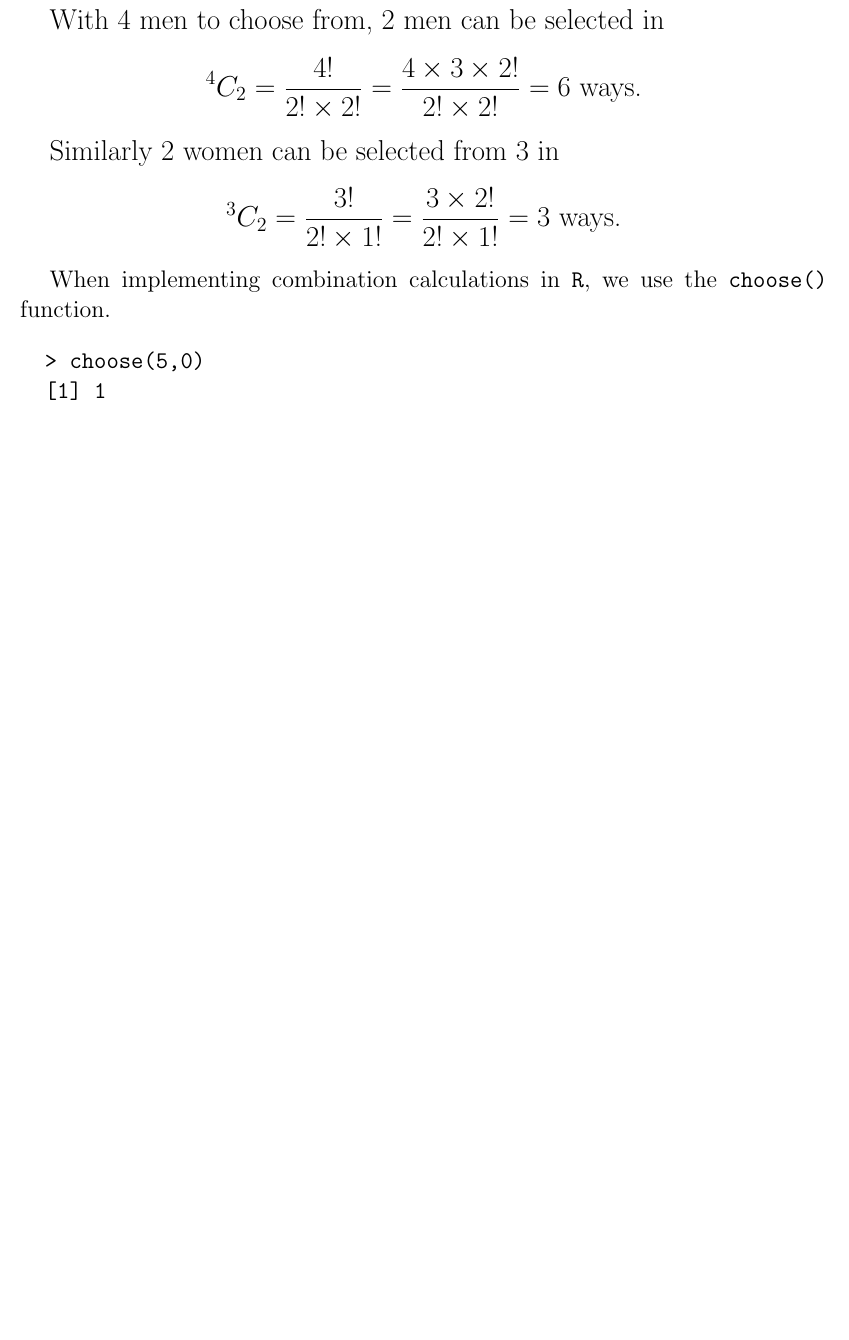
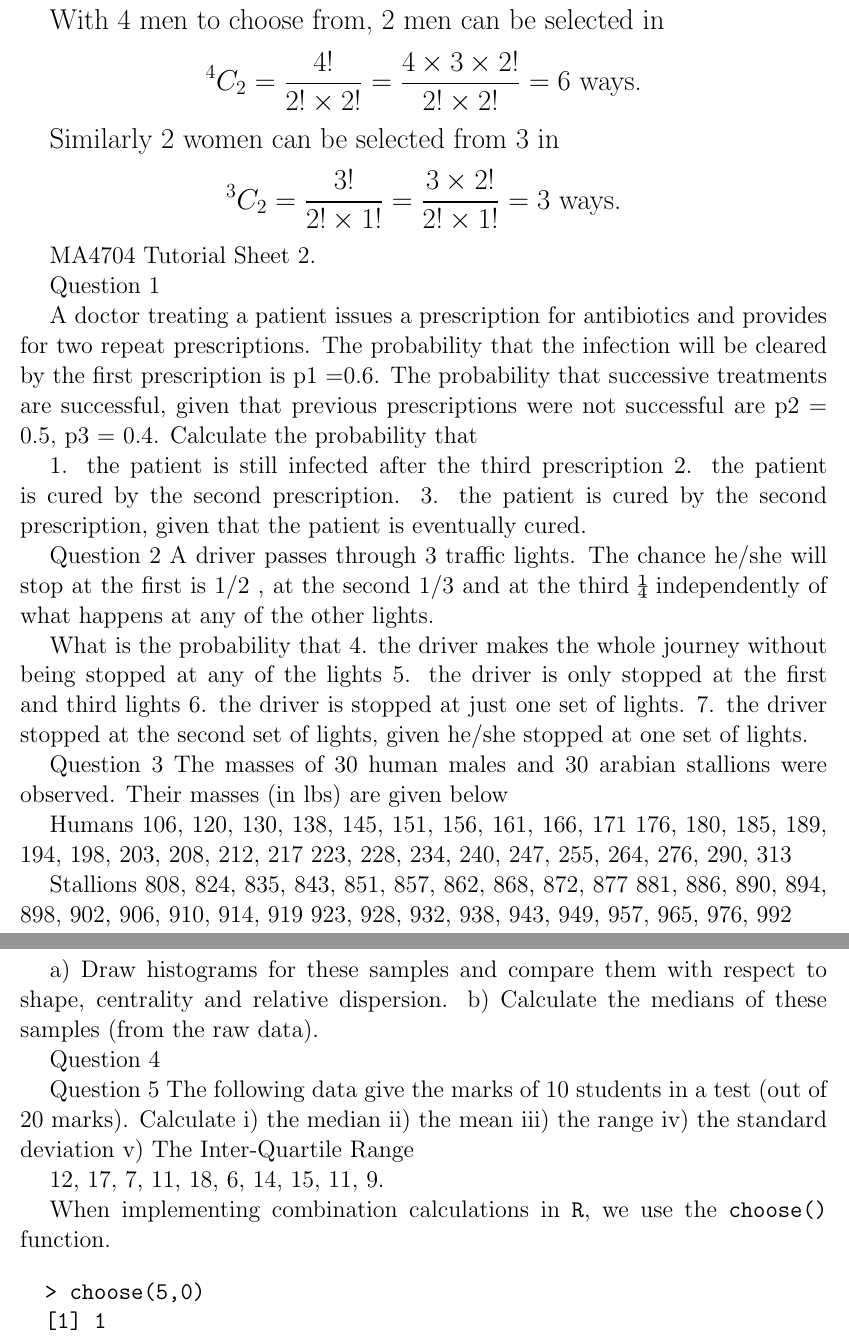
Before and after one commit to guhjy/STAN-Bayesian, a LaTeX thesis (IntroProbMasterTutorial.tex): part of page 12 of 77 before the commit and two parts of pages 12 and 13 of 78 after it, the two joined at a grey line, cut so that both start at the same text, the shorter picture padded with empty space. Compiled offline with pdfLaTeX.

Commit message:
Update IntroProbMasterTutorial.tex

```diff
--- a/IntroProbMasterTutorial.tex
+++ b/IntroProbMasterTutorial.tex
@@ -427,6 +427,60 @@ When implementing combination calculations in \texttt{R}, we use the \texttt{cho
 		\]
 
 	}
+	MA4704 Tutorial Sheet 2.
+
+
+Question 1
+
+A doctor treating a patient issues a prescription for antibiotics and provides for two repeat prescriptions. The probability that the infection will be cleared by the first prescription is p1 =0.6.
+The probability that successive treatments are successful, given that previous prescriptions were not successful are p2 = 0.5, p3 = 0.4. Calculate the probability that
+
+1.	the patient is still infected after the third prescription
+2.	the patient is cured by the second prescription.
+3.	the patient is cured by the second prescription, given that the patient is eventually cured.
+
+
+Question 2
+A driver passes through 3 traffic lights. The chance he/she will stop at the first is 1/2 , at the second 1/3 and at the third ¼ independently of what happens at any of the other lights.
+
+What is the probability that
+4.	the driver makes the whole journey without being stopped at any of the lights
+5.	the driver is only stopped at the first and third lights
+6.	the driver is stopped at just one set of lights.
+7.	the driver stopped at the second set of lights, given he/she stopped at one set of lights.
+
+Question 3
+The masses of 30 human males and 30 arabian stallions were observed. Their masses (in lbs) are given below
+
+Humans
+106, 120, 130, 138, 145, 151, 156, 161, 166, 171
+176, 180, 185, 189, 194, 198, 203, 208, 212, 217
+223, 228, 234, 240, 247, 255, 264, 276, 290, 313
+
+
+
+Stallions
+808, 824, 835, 843, 851, 857, 862, 868, 872, 877
+881, 886, 890, 894, 898, 902, 906, 910, 914, 919
+923, 928, 932, 938, 943, 949, 957, 965, 976, 992
+
+
+a)	Draw histograms for these samples and compare them with respect to shape, centrality and relative dispersion.
+b)	Calculate the medians of these samples (from the raw data).
+
+
+
+
+Question 4
+
+
+
+Question 5
+The following data give the marks of 10 students in a test (out of 20 marks). Calculate
+i) the median    ii) the mean     iii) the range    iv) the standard deviation v) The Inter-Quartile Range
+
+12, 17, 7, 11, 18, 6, 14, 15, 11, 9.
+
 
 %======================================================== %
 		%%- \frametitle{Using \texttt{R}}
```
